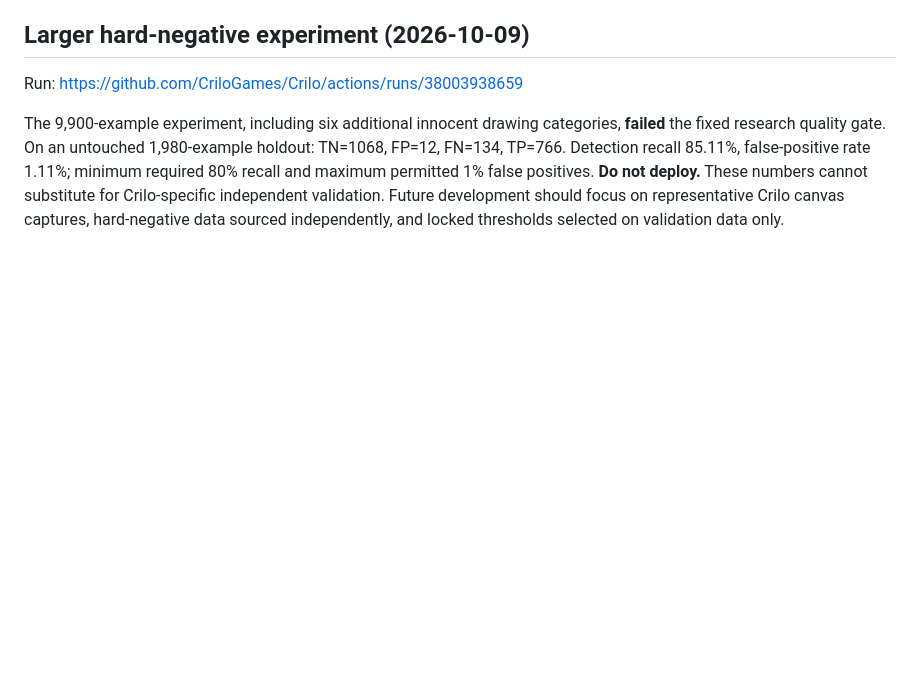
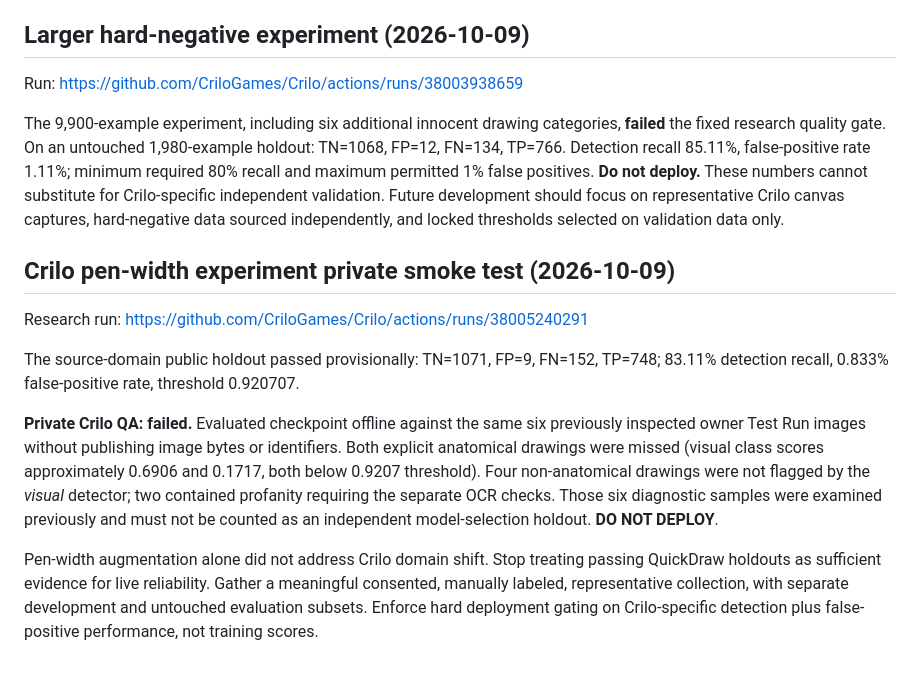
Before and after one commit to CriloGames/Crilo, a Markdown page: research/README.md, the part around the change. Rendered like a GitHub page; blank space fills up the shorter version.

Commit message:
Record private Crilo diagnostic rejection of pen-width model despite research pass

```diff
--- a/research/README.md
+++ b/research/README.md
@@ -102,3 +102,13 @@ Next research priorities: obtain independent consented Crilo-style drawings for
 Run: https://github.com/CriloGames/Crilo/actions/runs/38003938659
 
 The 9,900-example experiment, including six additional innocent drawing categories, **failed** the fixed research quality gate. On an untouched 1,980-example holdout: TN=1068, FP=12, FN=134, TP=766. Detection recall 85.11%, false-positive rate 1.11%; minimum required 80% recall and maximum permitted 1% false positives. **Do not deploy.** These numbers cannot substitute for Crilo-specific independent validation. Future development should focus on representative Crilo canvas captures, hard-negative data sourced independently, and locked thresholds selected on validation data only.
+
+## Crilo pen-width experiment private smoke test (2026-10-09)
+
+Research run: https://github.com/CriloGames/Crilo/actions/runs/38005240291
+
+The source-domain public holdout passed provisionally: TN=1071, FP=9, FN=152, TP=748; 83.11% detection recall, 0.833% false-positive rate, threshold 0.920707.
+
+**Private Crilo QA: failed.** Evaluated checkpoint offline against the same six previously inspected owner Test Run images without publishing image bytes or identifiers. Both explicit anatomical drawings were missed (visual class scores approximately 0.6906 and 0.1717, both below 0.9207 threshold). Four non-anatomical drawings were not flagged by the *visual* detector; two contained profanity requiring the separate OCR checks. Those six diagnostic samples were examined previously and must not be counted as an independent model-selection holdout. **DO NOT DEPLOY**.
+
+Pen-width augmentation alone did not address Crilo domain shift. Stop treating passing QuickDraw holdouts as sufficient evidence for live reliability. Gather a meaningful consented, manually labeled, representative collection, with separate development and untouched evaluation subsets. Enforce hard deployment gating on Crilo-specific detection plus false-positive performance, not training scores.
```
